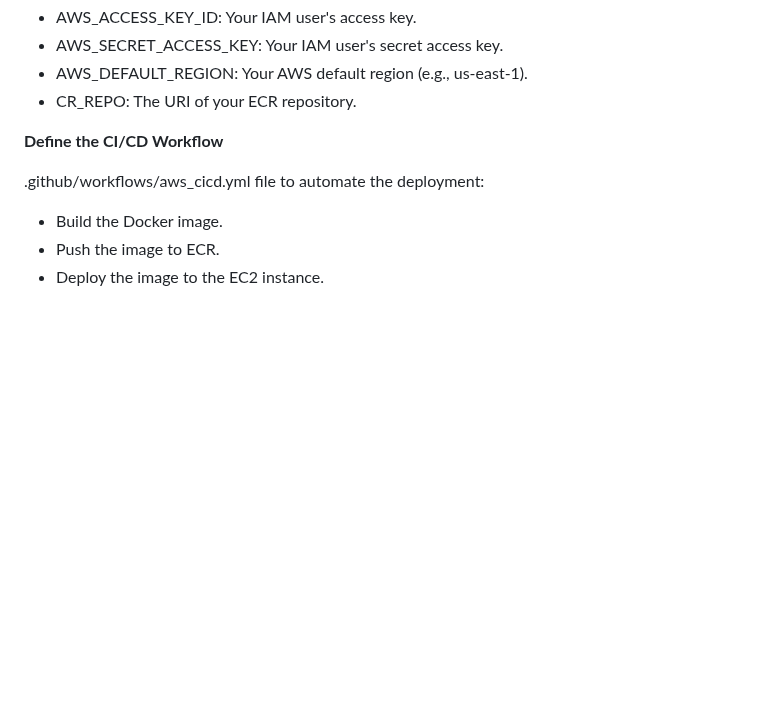
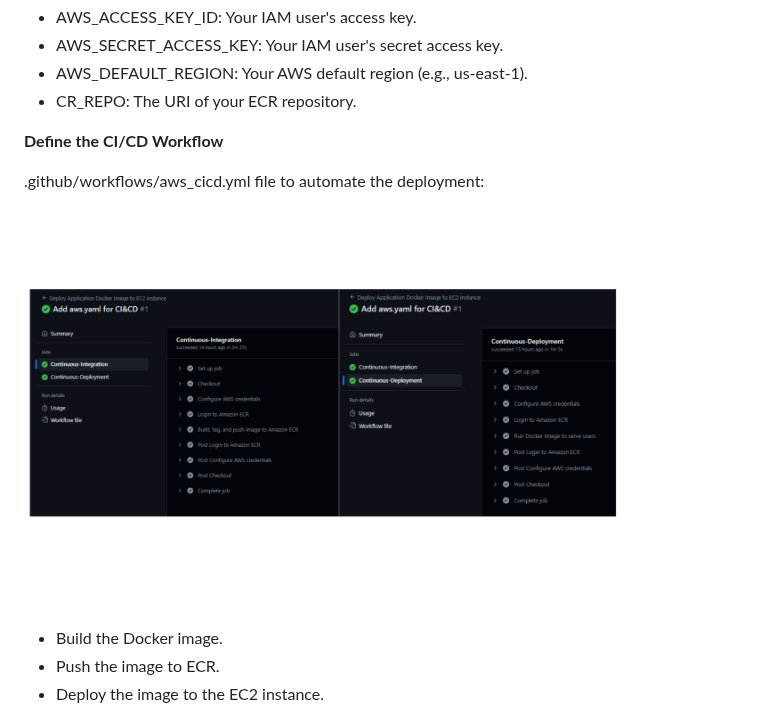
Before and after one commit to Omar-Karimov/AI4Renewals-GenDes, a Markdown page: README.md, the part around the change. Rendered like a GitHub page; blank space fills up the shorter version.

```diff
--- a/README.md
+++ b/README.md
@@ -369,6 +369,8 @@ Add the following secrets in your GitHub repository settings under Secrets:
 
 .github/workflows/aws_cicd.yml file to automate the deployment:
 
+![CI/CD](Designs/CICD.png)
+
 - Build the Docker image.
 - Push the image to ECR.
 - Deploy the image to the EC2 instance.
```
